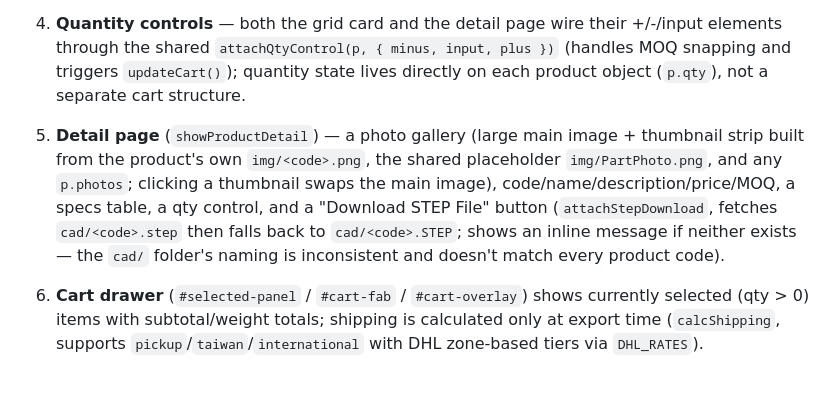
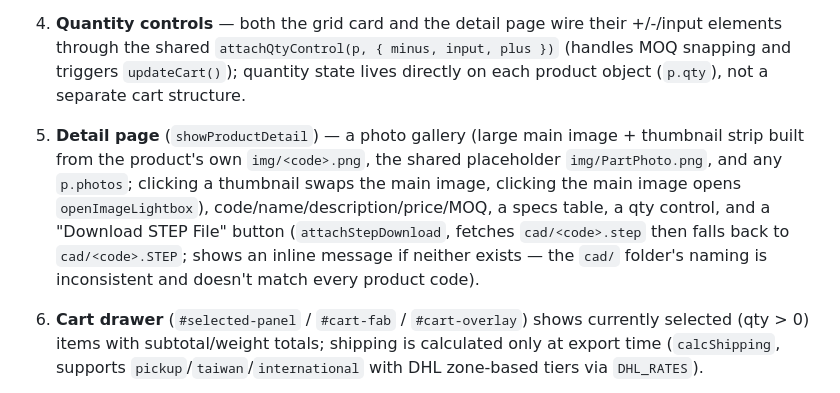
Before and after one commit to Lowis-Mamilton/MATRIX-BOM-GENERATOR, a Markdown page: CLAUDE.md, the part around the change. GitHub-like rendering.

Commit message:
auto-backup before claude edit

```diff
--- a/CLAUDE.md
+++ b/CLAUDE.md
@@ -33,7 +33,7 @@ All logic lives in `shopscript.js`, wrapped in a single `async` `DOMContentLoade
 2. **Sidebar generation** — built from `categoryConfig` into `<ul id="sidebar-menu">`; clicking a category/subcategory calls `showSection(key, mobileAll)`, which filters `productData` and renders product cards into `#content-area`.
 3. **Routing** — hash-based: `#item/<code>` opens that product's detail page via `showProductDetail(code)`; any other hash (or none) shows the last-viewed category (tracked in `lastCategory`/`lastMobileAll`) via `showSection`. Wired through a single `hashchange` listener (`handleHashRoute`) called once on init. Clicking a product card (outside its qty controls) navigates by setting `location.hash`; sidebar clicks clear the hash quietly (`history.replaceState`, no re-render loop) before calling `showSection` directly.
 4. **Quantity controls** — both the grid card and the detail page wire their +/-/input elements through the shared `attachQtyControl(p, { minus, input, plus })` (handles MOQ snapping and triggers `updateCart()`); quantity state lives directly on each product object (`p.qty`), not a separate cart structure.
-5. **Detail page** (`showProductDetail`) — a photo gallery (large main image + thumbnail strip built from the product's own `img/<code>.png`, the shared placeholder `img/PartPhoto.png`, and any `p.photos`; clicking a thumbnail swaps the main image), code/name/description/price/MOQ, a specs table, a qty control, and a "Download STEP File" button (`attachStepDownload`, fetches `cad/<code>.step` then falls back to `cad/<code>.STEP`; shows an inline message if neither exists — the `cad/` folder's naming is inconsistent and doesn't match every product code).
+5. **Detail page** (`showProductDetail`) — a photo gallery (large main image + thumbnail strip built from the product's own `img/<code>.png`, the shared placeholder `img/PartPhoto.png`, and any `p.photos`; clicking a thumbnail swaps the main image, clicking the main image opens `openImageLightbox`), code/name/description/price/MOQ, a specs table, a qty control, and a "Download STEP File" button (`attachStepDownload`, fetches `cad/<code>.step` then falls back to `cad/<code>.STEP`; shows an inline message if neither exists — the `cad/` folder's naming is inconsistent and doesn't match every product code).
 6. **Cart drawer** (`#selected-panel` / `#cart-fab` / `#cart-overlay`) shows currently selected (qty > 0) items with subtotal/weight totals; shipping is calculated only at export time (`calcShipping`, supports `pickup`/`taiwan`/`international` with DHL zone-based tiers via `DHL_RATES`).
 7. **Export** (`showExportModal` → callback) — the modal is built inline as an HTML string with inline styles (it is *not* in `index.html` and not styled by `shopstyle.css`). It collects a name, an export format, and — only when the "Order Form" format is picked (`refreshOrderFieldsVisibility`) — shipping address, package weight (pre-filled from `getTotalWeight()`, editable), shipping method, and DHL zone, with a live fee preview. It hands the callback `(order, formats)`; the callback dispatches to one of four exporters:
    - `exportStorePDF(order, selected)` — the customer-facing quotation/order form: line items, subtotal, shipping line, total.
```
